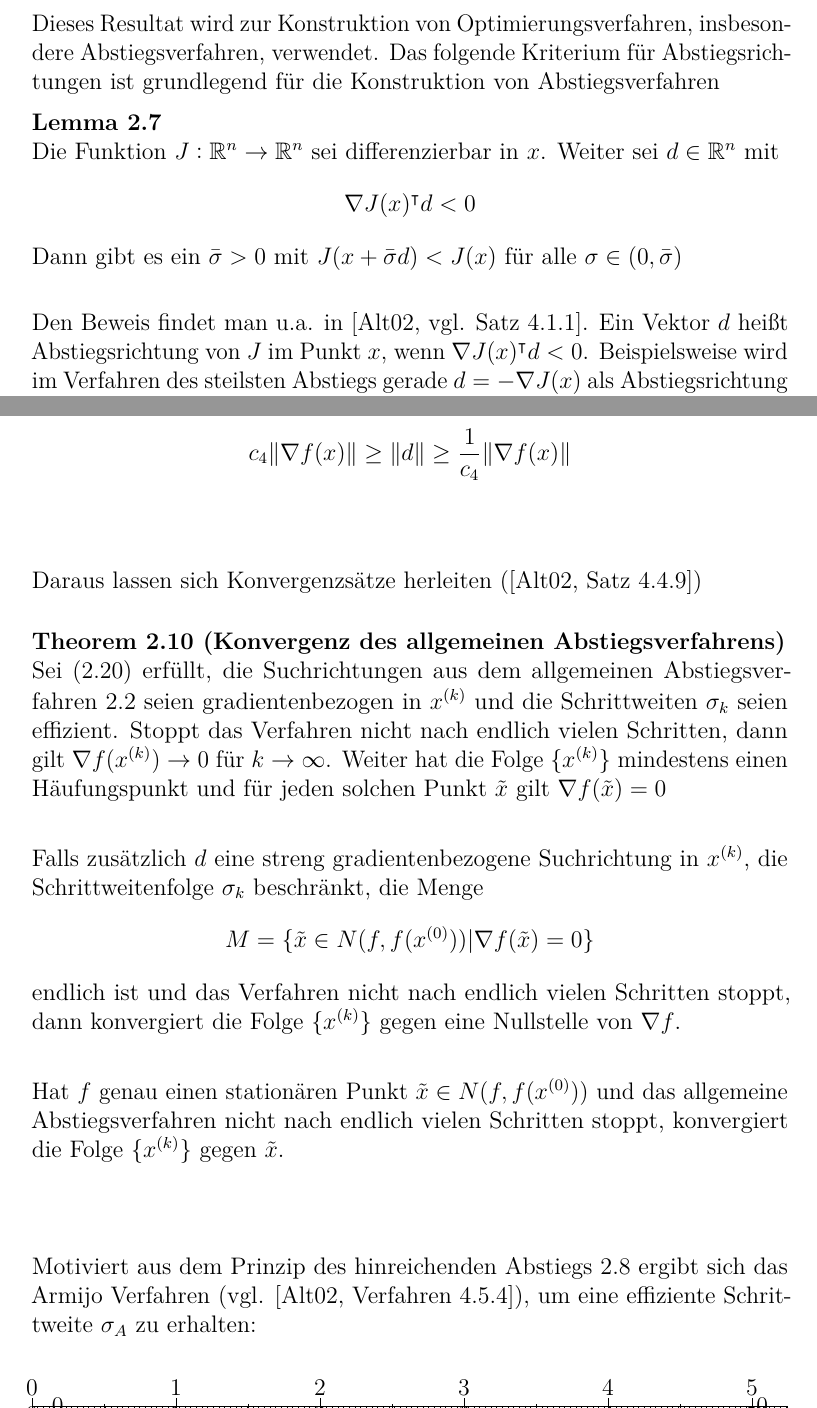
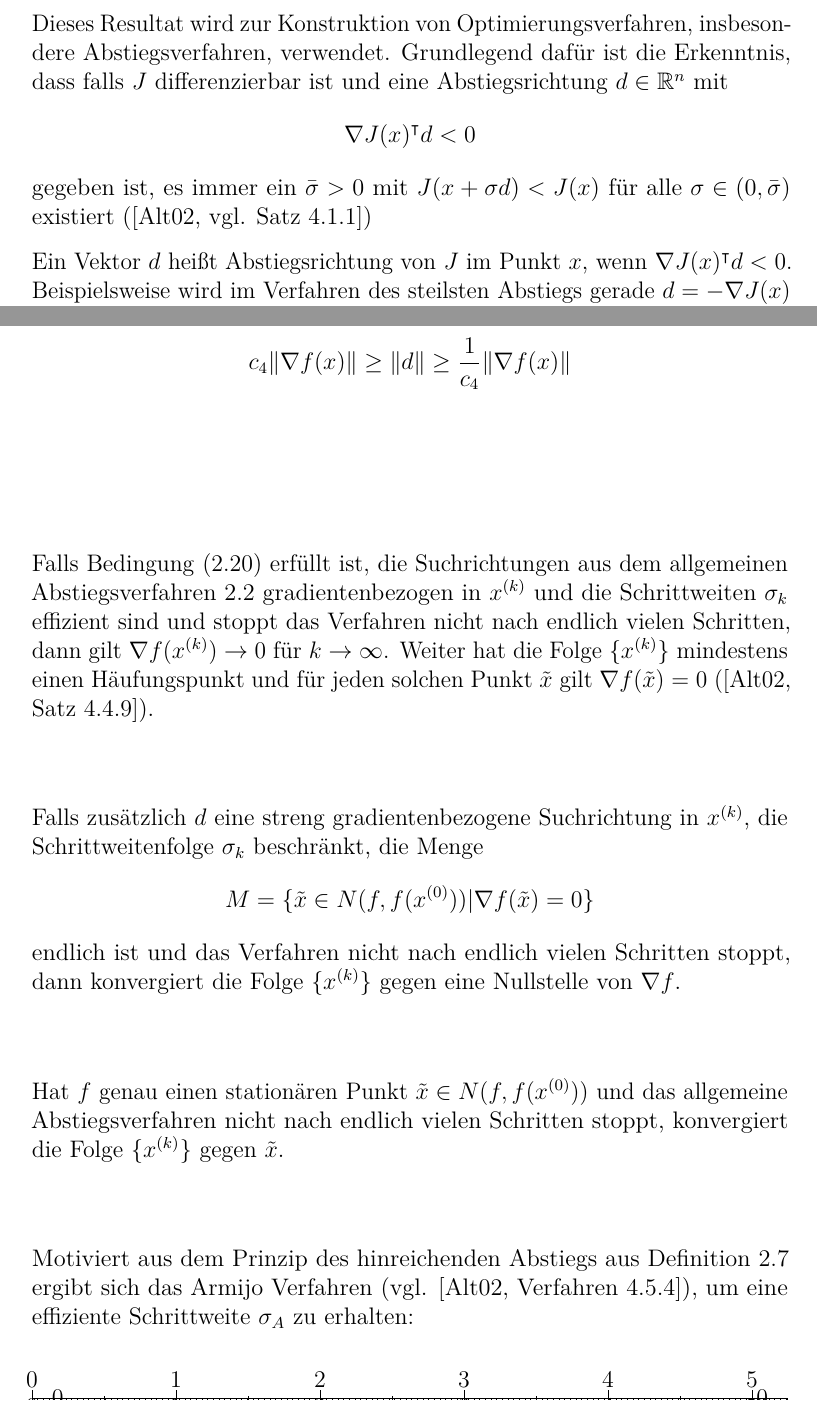
Before and after one commit to partysalat/diploma-thesis, a LaTeX thesis (dipl_tex/main.tex, which reads dipl_tex/tex/chapters/data_assimilation.tex): two parts of pages 16 and 18 of 39, joined at a grey line, cut so that both start at the same text. Compiled offline with pdfLaTeX; an older LaTeX class or package is replaced by its successor.

Commit message:
Removed a definition and a theorem

```diff
--- a/dipl_tex/tex/chapters/data_assimilation.tex
+++ b/dipl_tex/tex/chapters/data_assimilation.tex
@@ -304,21 +304,20 @@ Zur Charakerisierung von Lösungen von \eqref{eq:minProblem} ist folgender Satz
 \end{theorem}
  Den Beweis findet man ebenfalls in \cite[vgl. Satz 3.1.1 ff]{alt2002nichtlineare}.$\proofend$
 
-Dieses Resultat wird zur Konstruktion von Optimierungsverfahren, insbesondere Abstiegsverfahren, verwendet. Das folgende Kriterium für Abstiegsrichtungen ist grundlegend für die Konstruktion von Abstiegsverfahren
+Dieses Resultat wird zur Konstruktion von Optimierungsverfahren, insbesondere Abstiegsverfahren, verwendet.
+Grundlegend dafür ist die Erkenntnis, dass falls $J$ differenzierbar ist und eine Abstiegsrichtung $d\in \R^n$ mit
+\[
+\nabla J(x)^\tr d<0
+\]
+gegeben ist, es immer ein $\bar \sigma>0$ mit $J(x+\sigma d)< J(x)$ für alle $\sigma \in (0,\bar \sigma)$ existiert (\cite[vgl. Satz 4.1.1]{alt2002nichtlineare})
+
 
 %Bevor wir uns dieser annehmen, werden grundsätzliche Fragen zur Wahl der Suchrichtung und Schrittweite betrachtet.
 
 % Unser Ziel besteht darin, motiviert durch das Resultat aus Theorem \ref{thm:optnotbed}, für
 % (\cite[vgl. Satz 4.1.1]{alt2002nichtlineare})
-\begin{lemma}
-\label{lem:optstepsize}
- Die Funktion $J:\R^n\to \R^n$ sei differenzierbar in $x$. Weiter sei $d\in \R^n$ mit
- \[
-  \nabla J(x)^\tr d<0
- \]
- Dann gibt es ein $\bar \sigma>0$ mit $J(x+\bar \sigma d)< J(x)$ für alle $\sigma \in (0,\bar \sigma)$
-\end{lemma}
-Den Beweis findet man u.a. in \cite[vgl. Satz 4.1.1]{alt2002nichtlineare}. Ein Vektor $d$ heißt Abstiegsrichtung von $J$ im Punkt $x$, wenn $\nabla J(x)^\tr d<0$. Beispielsweise wird im Verfahren des steilsten Abstiegs gerade $d=- \nabla J(x)$ als Abstiegsrichtung verwendet, da
+
+ Ein Vektor $d$ heißt Abstiegsrichtung von $J$ im Punkt $x$, wenn $\nabla J(x)^\tr d<0$. Beispielsweise wird im Verfahren des steilsten Abstiegs gerade $d=- \nabla J(x)$ als Abstiegsrichtung verwendet, da
 \[
 \nabla J(x)^\tr d = \nabla J(x)^\tr (-\nabla J(x)) = - \|\nabla J(x)\|^2 <0                                                                                                                                                                                                                                                                        \]
 Ein allgemeines Abstiegsverfahren mit Schrittweitensteuerung wird ebenfalls in \cite[S. 69, Verfahren 4.1.4]{alt2002nichtlineare} gegeben
@@ -390,18 +389,16 @@ Die Richtung $d$ heißt \textit{streng gradientenbezogen in $x$}, wenn zusätzli
 
 \end{definition}
 
-Daraus lassen sich Konvergenzsätze herleiten (\cite[Satz 4.4.9]{alt2002nichtlineare})
-\begin{theorem}[Konvergenz des allgemeinen Abstiegsverfahrens]
- Sei \eqref{eq:niveauset} erfüllt, die Suchrichtungen aus dem allgemeinen Abstiegsverfahren \ref{alg:genSteepestDescent} seien gradientenbezogen in $x^{(k)}$ und die Schrittweiten $\sigma_k$ seien effizient. Stoppt das Verfahren nicht nach endlich vielen Schritten, dann gilt $\nabla f(x^{(k)})\to 0$ für $k\to \infty$. Weiter hat die Folge $\{x^{(k)}\}$ mindestens einen Häufungspunkt und für jeden solchen Punkt $\tilde x$ gilt $\nabla f(\tilde x) = 0$
+ Falls Bedingung \eqref{eq:niveauset} erfüllt ist, die Suchrichtungen aus dem allgemeinen Abstiegsverfahren \ref{alg:genSteepestDescent} gradientenbezogen in $x^{(k)}$ und die Schrittweiten $\sigma_k$ effizient sind und stoppt das Verfahren nicht nach endlich vielen Schritten, dann gilt $\nabla f(x^{(k)})\to 0$ für $k\to \infty$. Weiter hat die Folge $\{x^{(k)}\}$ mindestens einen Häufungspunkt und für jeden solchen Punkt $\tilde x$ gilt $\nabla f(\tilde x) = 0$ (\cite[Satz 4.4.9]{alt2002nichtlineare}).
 % TODO eindige Nullstelle oder mehrere Nullstellen?
 
 Falls zusätzlich $d$ eine streng gradientenbezogene Suchrichtung in $x^{(k)}$, die Schrittweitenfolge $\sigma_k$ beschränkt, die Menge
 $$M = \{\tilde x\in N(f,f(x^{(0)}))|\nabla f(\tilde x)=0\}$$ endlich ist und das Verfahren nicht nach endlich vielen Schritten stoppt, dann konvergiert die Folge $\{x^{(k)}\}$ gegen eine Nullstelle von $\nabla f$.
 
  Hat $f$ genau einen stationären Punkt $\tilde x \in N(f,f(x^{(0)}))$ und das allgemeine Abstiegsverfahren nicht nach endlich vielen Schritten stoppt, konvergiert die Folge $\{x^{(k)}\}$ gegen $\tilde x$.
- \end{theorem}
 
-Motiviert aus dem Prinzip des hinreichenden Abstiegs \ref{def:sufficientdescent} ergibt sich das Armijo Verfahren (vgl. \cite[Verfahren 4.5.4]{alt2002nichtlineare}), um eine effiziente Schrittweite $\sigma_A$ zu erhalten:
+
+Motiviert aus dem Prinzip des hinreichenden Abstiegs aus Definition \ref{def:sufficientdescent} ergibt sich das Armijo Verfahren (vgl. \cite[Verfahren 4.5.4]{alt2002nichtlineare}), um eine effiziente Schrittweite $\sigma_A$ zu erhalten:
 \begin{figure}[H]
 \begin{framed}
  Gegeben seien Konstante $0<c_1<1$, $0<c_2$ und $0<\beta_1\leq \beta_2 <1$ unabhängig von $x$ und $d$.
```
